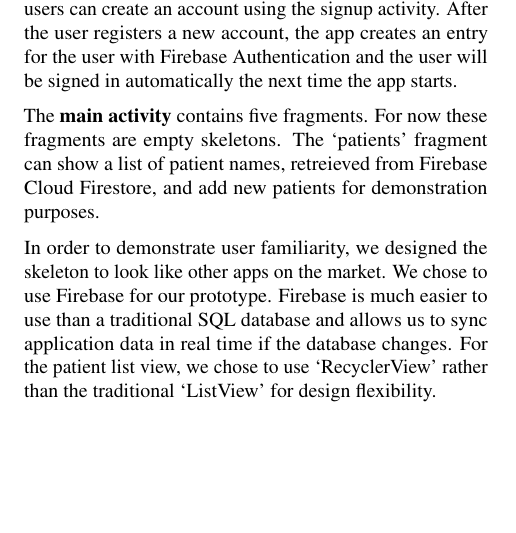
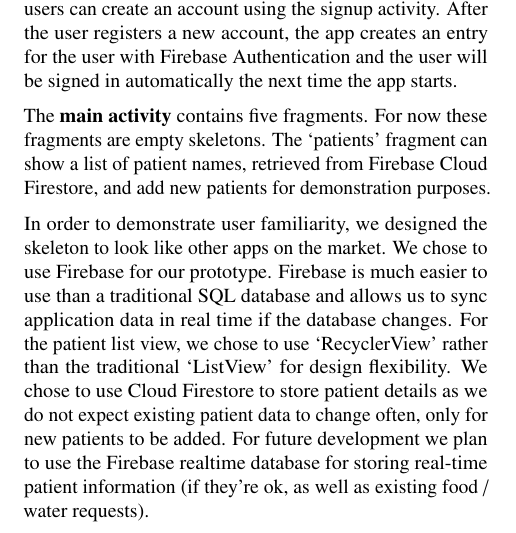
Before and after one commit to detroit-sdp/reports, a LaTeX paper (group-15-demo1.tex): part of one column of page 1 of 2, cut so that both start at the same text, the shorter picture padded with empty space. Compiled offline with pdfLaTeX.

Commit message:
Update justifications of technical aspects of app

```diff
--- a/group-15-demo1.tex
+++ b/group-15-demo1.tex
@@ -69,9 +69,9 @@ We have set up two core activities within the app:
 
 The {\bf login activity} authenticates the email and password provided by the user using Firebase Authentication. New users can create an account using the signup activity. After the user registers a new account, the app creates an entry for the user with Firebase Authentication and the user will be signed in automatically the next time the app starts.
 
-The {\bf main activity} contains five fragments. For now these fragments are empty skeletons. The `patients' fragment can show a list of patient names, retreieved from Firebase Cloud Firestore, and add new patients for demonstration purposes.
+The {\bf main activity} contains five fragments. For now these fragments are empty skeletons. The `patients' fragment can show a list of patient names, retrieved from Firebase Cloud Firestore, and add new patients for demonstration purposes.
 
-In order to demonstrate user familiarity, we designed the skeleton to look like other apps on the market. We chose to use Firebase for our prototype. Firebase is much easier to use than a traditional SQL database and allows us to sync application data in real time if the database changes. For the patient list view, we chose to use `RecyclerView' rather than the traditional `ListView' for design flexibility.
+In order to demonstrate user familiarity, we designed the skeleton to look like other apps on the market. We chose to use Firebase for our prototype. Firebase is much easier to use than a traditional SQL database and allows us to sync application data in real time if the database changes. For the patient list view, we chose to use `RecyclerView' rather than the traditional `ListView' for design flexibility. We chose to use Cloud Firestore to store patient details as we do not expect existing patient data to change often, only for new patients to be added. For future development we plan to use the Firebase realtime database for storing real-time patient information (if they're ok, as well as existing food / water requests).
 
 \subsection{Software}
 
```
